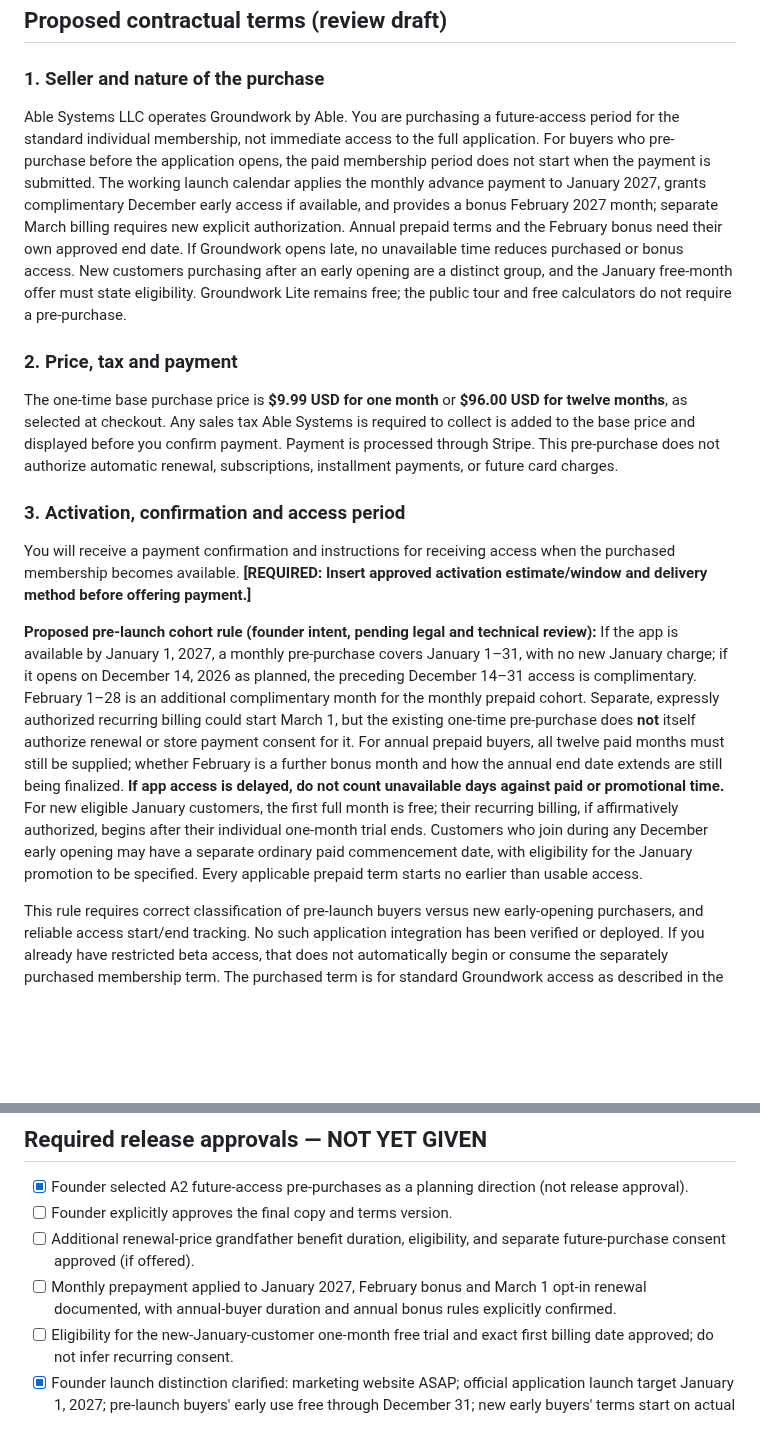
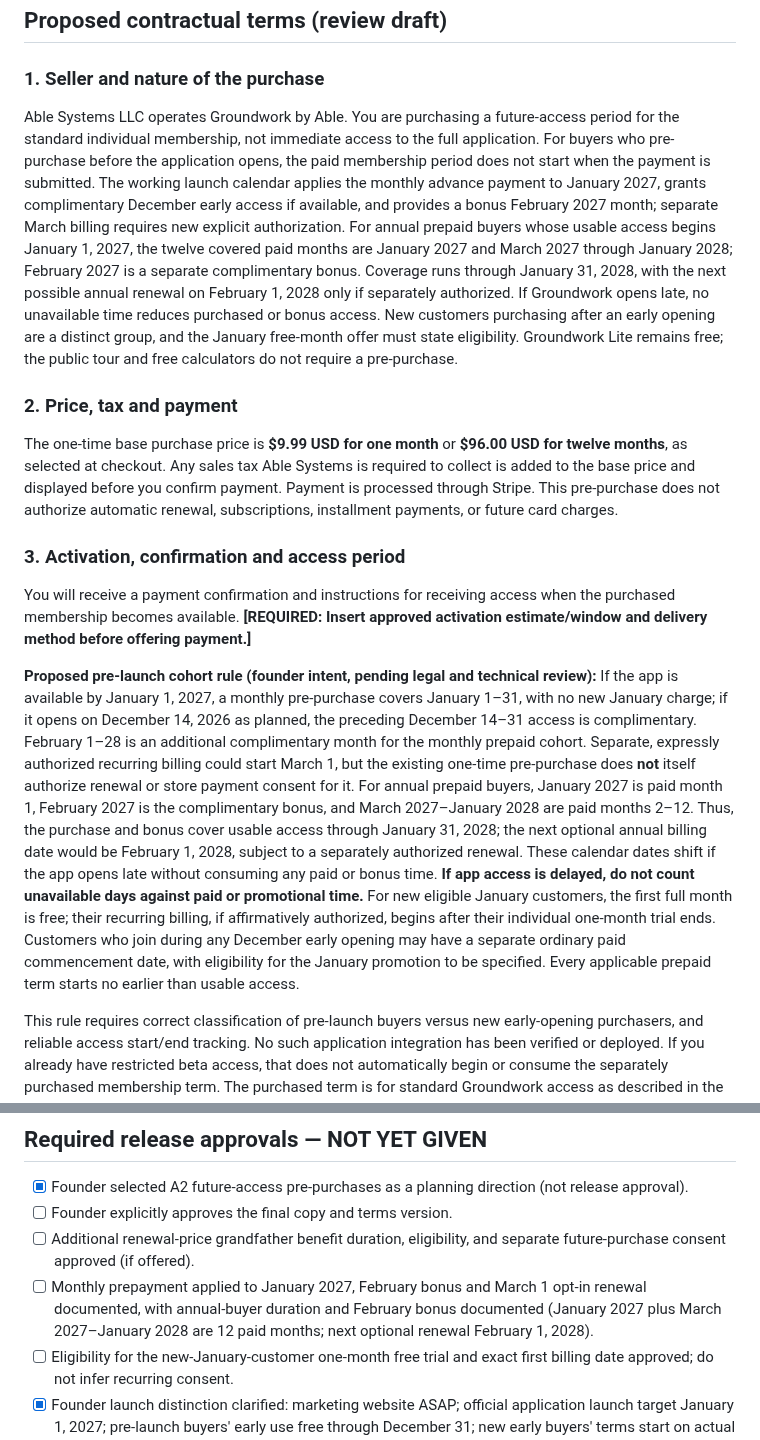
Before and after one commit to Groundworkable/free-bill-preview, a Markdown page: preorder/TERMS_FOR_FOUNDER_REVIEW.md, 2 parts joined by grey strips. GitHub-like rendering; blank space fills up the shorter version.

Commit message:
Fix annual prepaid service coverage to January 2028 and clarify optional February 2028 renewal

```diff
--- a/preorder/TERMS_FOR_FOUNDER_REVIEW.md
+++ b/preorder/TERMS_FOR_FOUNDER_REVIEW.md
@@ -24,7 +24,7 @@ Applicable sales tax is calculated and shown separately before payment. The cust
 
 ### 1. Seller and nature of the purchase
 
-Able Systems LLC operates Groundwork by Able. You are purchasing a future-access period for the standard individual membership, not immediate access to the full application. For buyers who pre-purchase before the application opens, the paid membership period does not start when the payment is submitted. The working launch calendar applies the monthly advance payment to January 2027, grants complimentary December early access if available, and provides a bonus February 2027 month; separate March billing requires new explicit authorization. Annual prepaid terms and the February bonus need their own approved end date. If Groundwork opens late, no unavailable time reduces purchased or bonus access. New customers purchasing after an early opening are a distinct group, and the January free-month offer must state eligibility. Groundwork Lite remains free; the public tour and free calculators do not require a pre-purchase.
+Able Systems LLC operates Groundwork by Able. You are purchasing a future-access period for the standard individual membership, not immediate access to the full application. For buyers who pre-purchase before the application opens, the paid membership period does not start when the payment is submitted. The working launch calendar applies the monthly advance payment to January 2027, grants complimentary December early access if available, and provides a bonus February 2027 month; separate March billing requires new explicit authorization. For annual prepaid buyers whose usable access begins January 1, 2027, the twelve covered paid months are January 2027 and March 2027 through January 2028; February 2027 is a separate complimentary bonus. Coverage runs through January 31, 2028, with the next possible annual renewal on February 1, 2028 only if separately authorized. If Groundwork opens late, no unavailable time reduces purchased or bonus access. New customers purchasing after an early opening are a distinct group, and the January free-month offer must state eligibility. Groundwork Lite remains free; the public tour and free calculators do not require a pre-purchase.
 
 ### 2. Price, tax and payment
 
@@ -34,7 +34,7 @@ The one-time base purchase price is **$9.99 USD for one month** or **$96.00 USD
 
 You will receive a payment confirmation and instructions for receiving access when the purchased membership becomes available. **[REQUIRED: Insert approved activation estimate/window and delivery method before offering payment.]**
 
-**Proposed pre-launch cohort rule (founder intent, pending legal and technical review):** If the app is available by January 1, 2027, a monthly pre-purchase covers January 1–31, with no new January charge; if it opens on December 14, 2026 as planned, the preceding December 14–31 access is complimentary. February 1–28 is an additional complimentary month for the monthly prepaid cohort. Separate, expressly authorized recurring billing could start March 1, but the existing one-time pre-purchase does **not** itself authorize renewal or store payment consent for it. For annual prepaid buyers, all twelve paid months must still be supplied; whether February is a further bonus month and how the annual end date extends are still being finalized. **If app access is delayed, do not count unavailable days against paid or promotional time.** For new eligible January customers, the first full month is free; their recurring billing, if affirmatively authorized, begins after their individual one-month trial ends. Customers who join during any December early opening may have a separate ordinary paid commencement date, with eligibility for the January promotion to be specified. Every applicable prepaid term starts no earlier than usable access.
+**Proposed pre-launch cohort rule (founder intent, pending legal and technical review):** If the app is available by January 1, 2027, a monthly pre-purchase covers January 1–31, with no new January charge; if it opens on December 14, 2026 as planned, the preceding December 14–31 access is complimentary. February 1–28 is an additional complimentary month for the monthly prepaid cohort. Separate, expressly authorized recurring billing could start March 1, but the existing one-time pre-purchase does **not** itself authorize renewal or store payment consent for it. For annual prepaid buyers, January 2027 is paid month 1, February 2027 is the complimentary bonus, and March 2027–January 2028 are paid months 2–12. Thus, the purchase and bonus cover usable access through January 31, 2028; the next optional annual billing date would be February 1, 2028, subject to a separately authorized renewal. These calendar dates shift if the app opens late without consuming any paid or bonus time. **If app access is delayed, do not count unavailable days against paid or promotional time.** For new eligible January customers, the first full month is free; their recurring billing, if affirmatively authorized, begins after their individual one-month trial ends. Customers who join during any December early opening may have a separate ordinary paid commencement date, with eligibility for the January promotion to be specified. Every applicable prepaid term starts no earlier than usable access.
 
 This rule requires correct classification of pre-launch buyers versus new early-opening purchasers, and reliable access start/end tracking. No such application integration has been verified or deployed. If you already have restricted beta access, that does not automatically begin or consume the separately purchased membership term. The purchased term is for standard Groundwork access as described in the final offer; it is not a commitment to launch future Advanced, Assets & Inventory, marketplace, automatic bank connections, or other unreleased functionality.
 
@@ -103,7 +103,7 @@ Nothing in these terms limits non-waivable consumer rights. **[REQUIRED: Legal r
 - [x] Founder selected A2 future-access pre-purchases as a planning direction (not release approval).
 - [ ] Founder explicitly approves the final copy and terms version.
 - [ ] Additional renewal-price grandfather benefit duration, eligibility, and separate future-purchase consent approved (if offered).
-- [ ] Monthly prepayment applied to January 2027, February bonus and March 1 opt-in renewal documented, with annual-buyer duration and annual bonus rules explicitly confirmed.
+- [ ] Monthly prepayment applied to January 2027, February bonus and March 1 opt-in renewal documented, with annual-buyer duration and February bonus documented (January 2027 plus March 2027–January 2028 are 12 paid months; next optional renewal February 1, 2028).
 - [ ] Eligibility for the new-January-customer one-month free trial and exact first billing date approved; do not infer recurring consent.
 - [x] Founder launch distinction clarified: marketing website ASAP; official application launch target January 1, 2027; pre-launch buyers' early use free through December 31; new early buyers' terms start on actual access.
 - [ ] Legally valid latest delivery date, cutoff/delay notice, and delivery method finalized.
```
